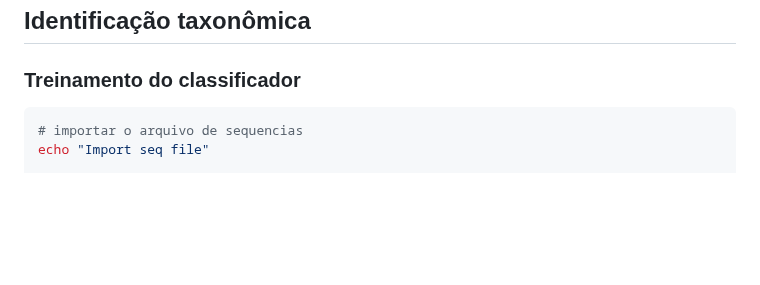
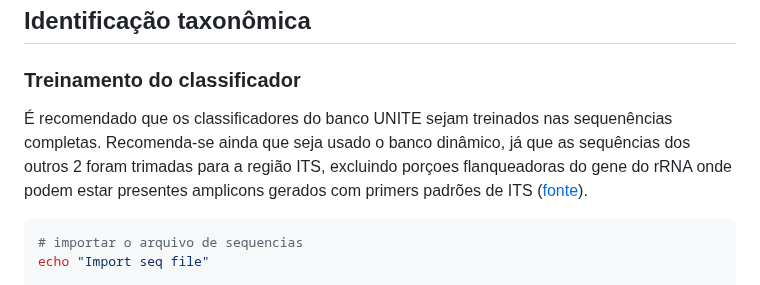
Before and after one commit to fabio-marcelo/ITS_dada2_ionTorrent, a Markdown page: README.md, the part around one of its changes. GitHub-like rendering; blank space fills up the shorter version.

````diff
--- a/README.md
+++ b/README.md
@@ -112,7 +115,9 @@ qiime metadata tabulate \
 
 ## Identificação taxonômica
 ### Treinamento do classificador
-
+É recomendado que os classificadores do banco UNITE sejam treinados nas sequenências completas. Recomenda-se ainda que seja usado o banco dinâmico, já que
+as sequências dos outros 2 foram trimadas para a região ITS, excluindo porçoes flanqueadoras do gene do rRNA onde podem estar presentes amplicons gerados
+com primers padrões de ITS ([fonte](https://john-quensen.com/tutorials/training-the-qiime2-classifier-with-unite-its-reference-sequences/)).
 ```bash
 # importar o arquivo de sequencias
 echo "Import seq file"
````
Also changed, not shown: other parts of README.md (+49 -3 lines).
